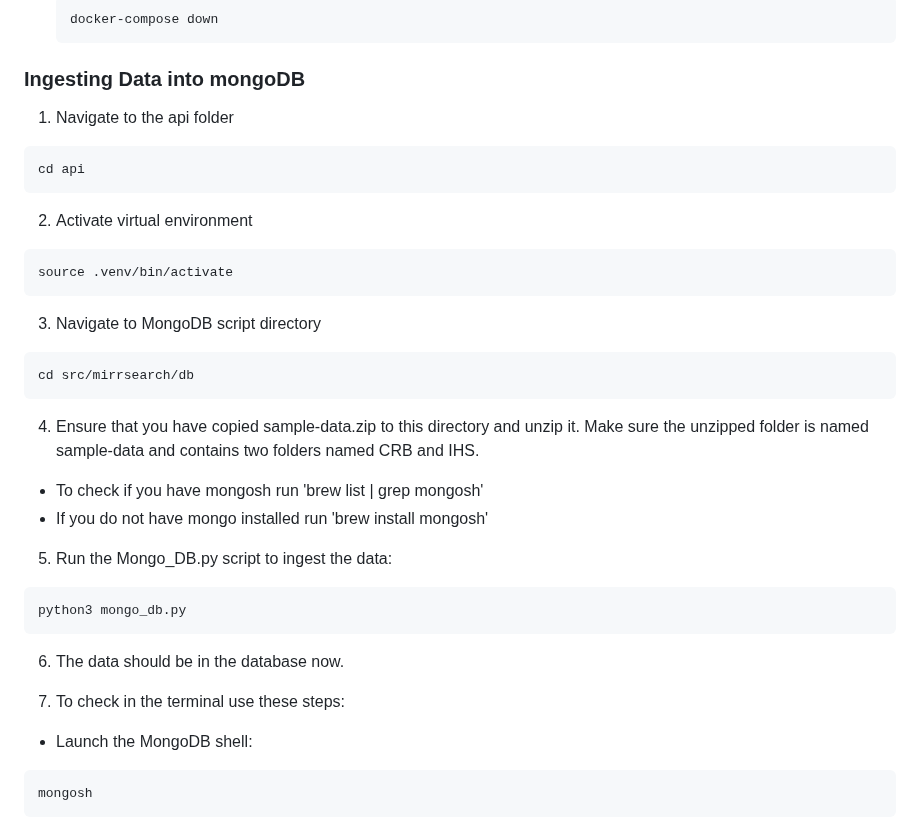
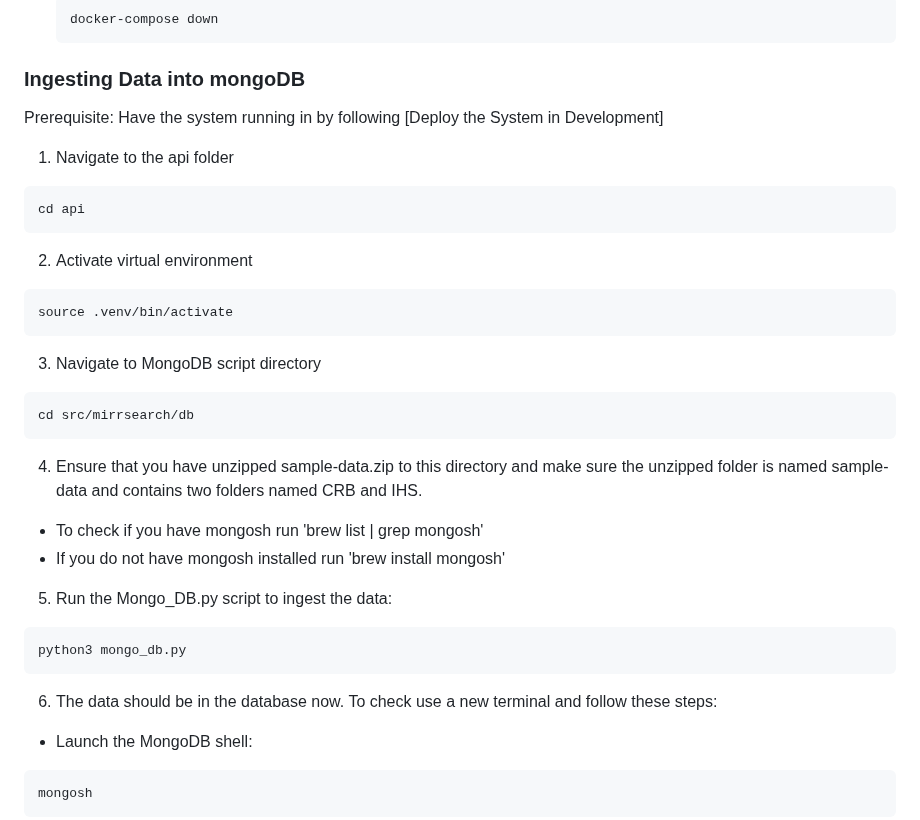
Before and after one commit to cs334s24/Mirrulations_Search, a Markdown page: docs/development.md, the part around the change. Rendered like a GitHub page.

````diff
--- a/docs/development.md
+++ b/docs/development.md
@@ -146,6 +146,8 @@ To launch the entire system:
 
 ### Ingesting Data into mongoDB
 
+Prerequisite: Have the system running in by following [Deploy the System in Development]
+
 1. Navigate to the api folder
 ```
 cd api
@@ -161,19 +163,16 @@ source .venv/bin/activate
 cd src/mirrsearch/db
 ```
 
-4.  Ensure that you have copied sample-data.zip to this directory and unzip it.
-  Make sure the unzipped folder is named sample-data and contains two folders named CRB and IHS.
+4.  Ensure that you have unzipped sample-data.zip to this directory and make sure the unzipped folder is named sample-data and contains two folders named CRB and IHS.
 
   - To check if you have mongosh run 'brew list | grep mongosh'
-  - If you do not have mongo installed run 'brew install mongosh'
+  - If you do not have mongosh installed run 'brew install mongosh'
 
 5. Run the Mongo_DB.py script to ingest the data:
 ```
 python3 mongo_db.py
 ```
-6. The data should be in the database now.
-
-7. To check in the terminal use these steps:
+6. The data should be in the database now. To check use a new terminal and follow these steps:
 
   - Launch the MongoDB shell:
 ```
````
